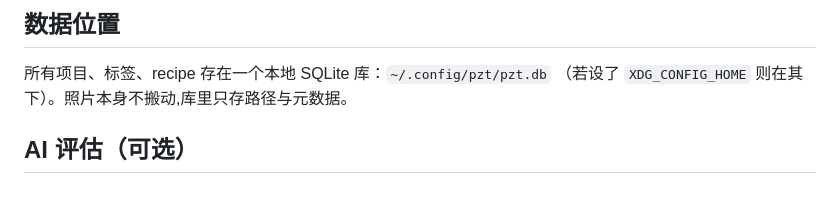
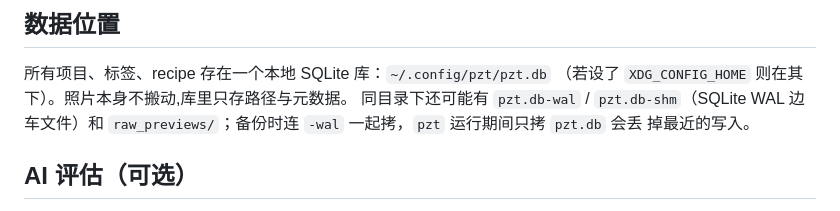
Before and after one commit to wangliyangleon/picztream, a Markdown page: README.md, the part around the change. GitHub-like rendering.

```diff
--- a/README.md
+++ b/README.md
@@ -62,6 +62,9 @@ pzt export trip --all-keep ~/Photos/out    # 导出没被标废片的图
 
 所有项目、标签、recipe 存在一个本地 SQLite 库：`~/.config/pzt/pzt.db`
 （若设了 `XDG_CONFIG_HOME` 则在其下）。照片本身不搬动,库里只存路径与元数据。
+同目录下还可能有 `pzt.db-wal` / `pzt.db-shm`（SQLite WAL 边车文件）和
+`raw_previews/`；备份时连 `-wal` 一起拷，`pzt` 运行期间只拷 `pzt.db` 会丢
+掉最近的写入。
 
 ## AI 评估（可选）
 
```
Also changed, not shown: docs/RELEASE.md (+29 -0 lines), docs/proposal-2026-07-25.md (+2 -2 lines).
